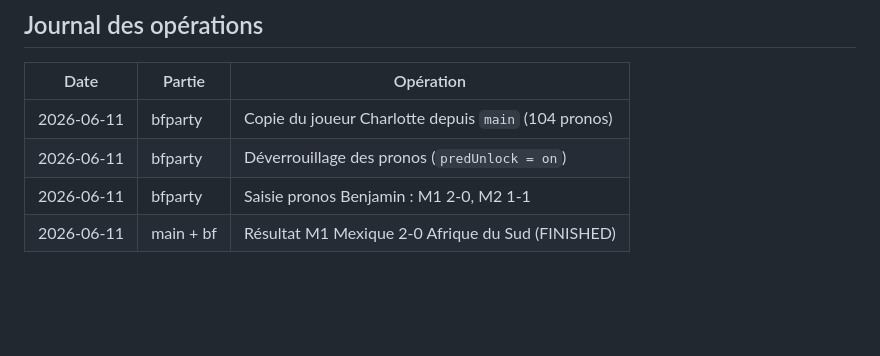
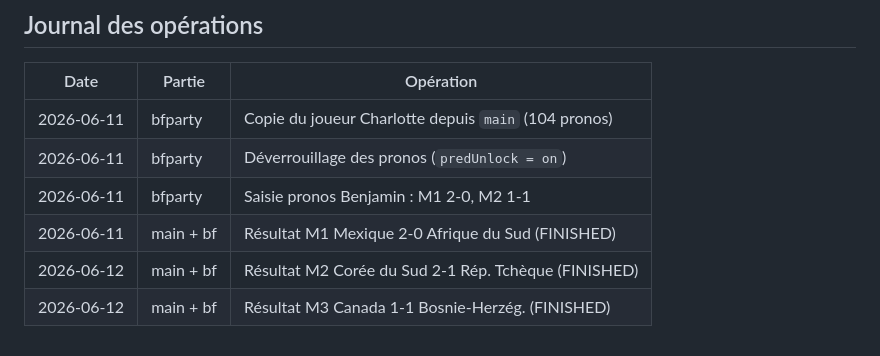
Before and after one commit to fragarach0-blip/loto-foot-bfparty, a Markdown page: scripts/README.md, the part around the change. Drawn GitHub-style; blank space fills up the shorter version.

Commit message:
Journal : résultats M2 (Corée 2-1 Tchéquie) et M3 (Canada 1-1 Bosnie)

```diff
--- a/scripts/README.md
+++ b/scripts/README.md
@@ -119,3 +119,5 @@ règles de sécurité Firestore, pas par cette clé.
 | 2026-06-11 | bfparty   | Déverrouillage des pronos (`predUnlock = on`)                   |
 | 2026-06-11 | bfparty   | Saisie pronos Benjamin : M1 2-0, M2 1-1                          |
 | 2026-06-11 | main + bf | Résultat M1 Mexique 2-0 Afrique du Sud (FINISHED)               |
+| 2026-06-12 | main + bf | Résultat M2 Corée du Sud 2-1 Rép. Tchèque (FINISHED)            |
+| 2026-06-12 | main + bf | Résultat M3 Canada 1-1 Bosnie-Herzég. (FINISHED)               |
```
